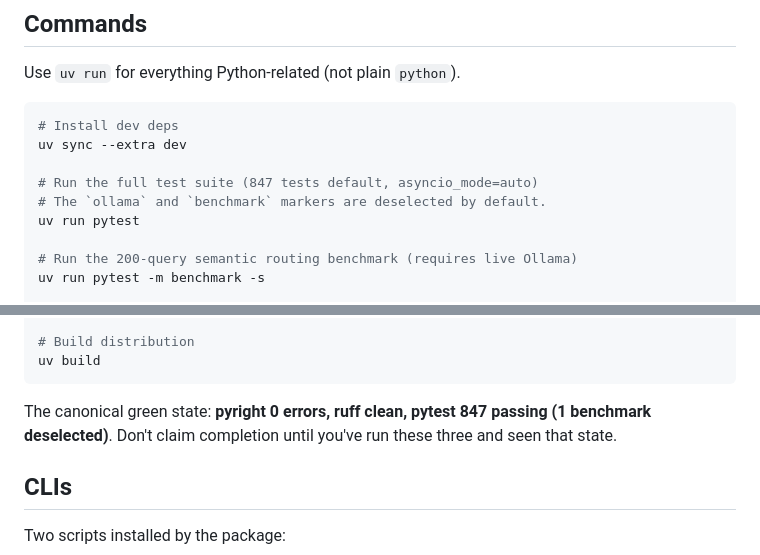
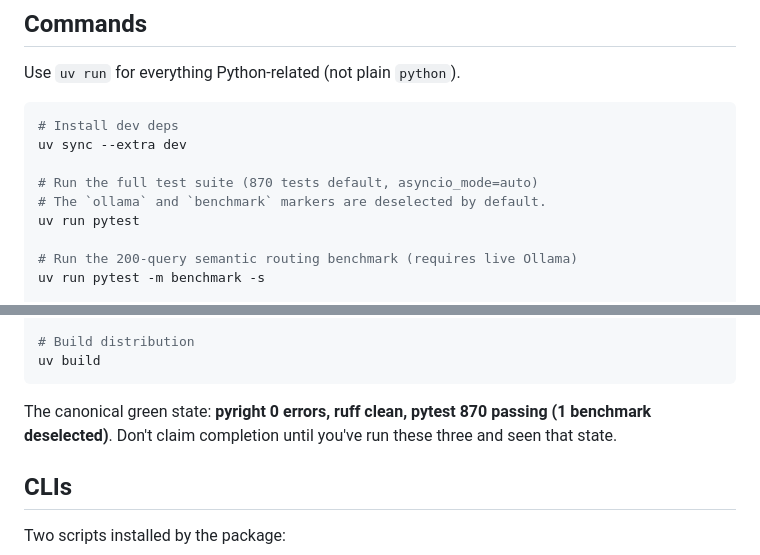
Before and after one commit to TimoLassmann/andamentum, a Markdown page: CLAUDE.md, 2 parts joined by grey strips. Drawn GitHub-style.

Commit message:
docs: update test count to 870

````diff
--- a/CLAUDE.md
+++ b/CLAUDE.md
@@ -20,7 +20,7 @@ Use `uv run` for everything Python-related (not plain `python`).
 # Install dev deps
 uv sync --extra dev
 
-# Run the full test suite (847 tests default, asyncio_mode=auto)
+# Run the full test suite (870 tests default, asyncio_mode=auto)
 # The `ollama` and `benchmark` markers are deselected by default.
 uv run pytest
 
@@ -47,7 +47,7 @@ uv run ruff format
 uv build
 ```
 
-The canonical green state: **pyright 0 errors, ruff clean, pytest 847 passing (1 benchmark deselected)**. Don't claim completion until you've run these three and seen that state.
+The canonical green state: **pyright 0 errors, ruff clean, pytest 870 passing (1 benchmark deselected)**. Don't claim completion until you've run these three and seen that state.
 
 ## CLIs
 
````
